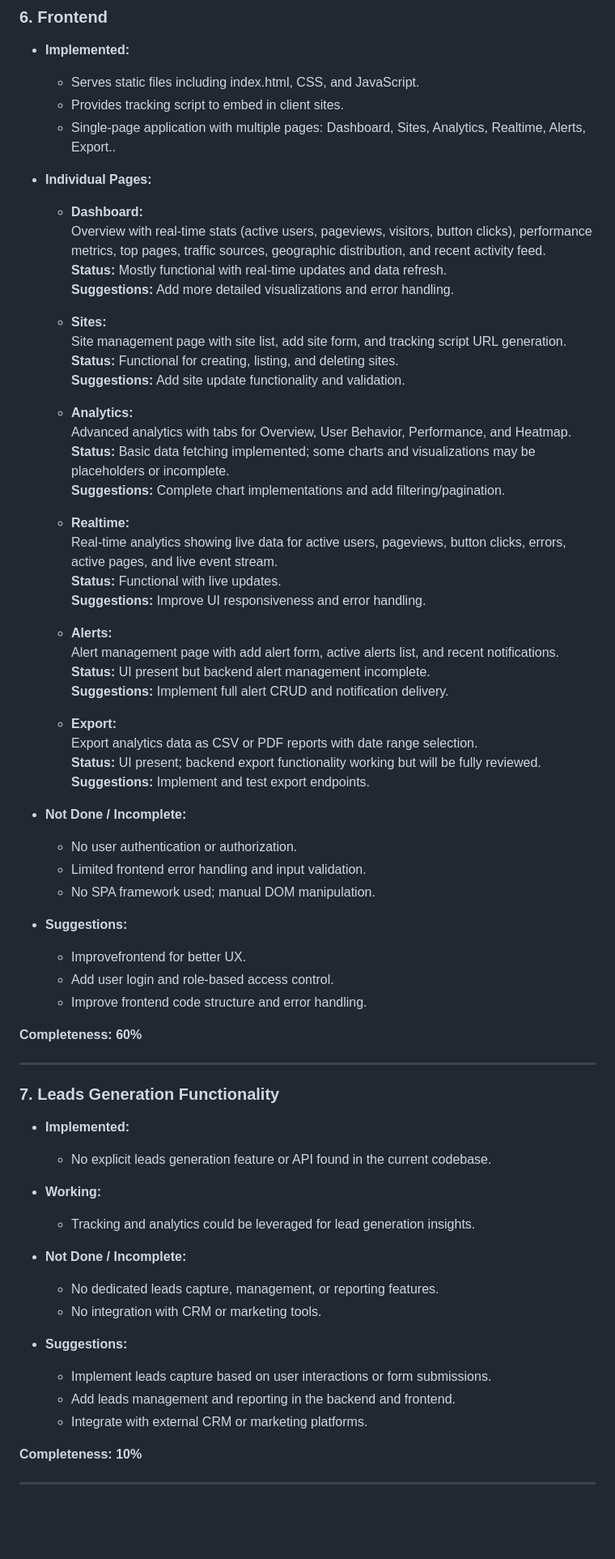
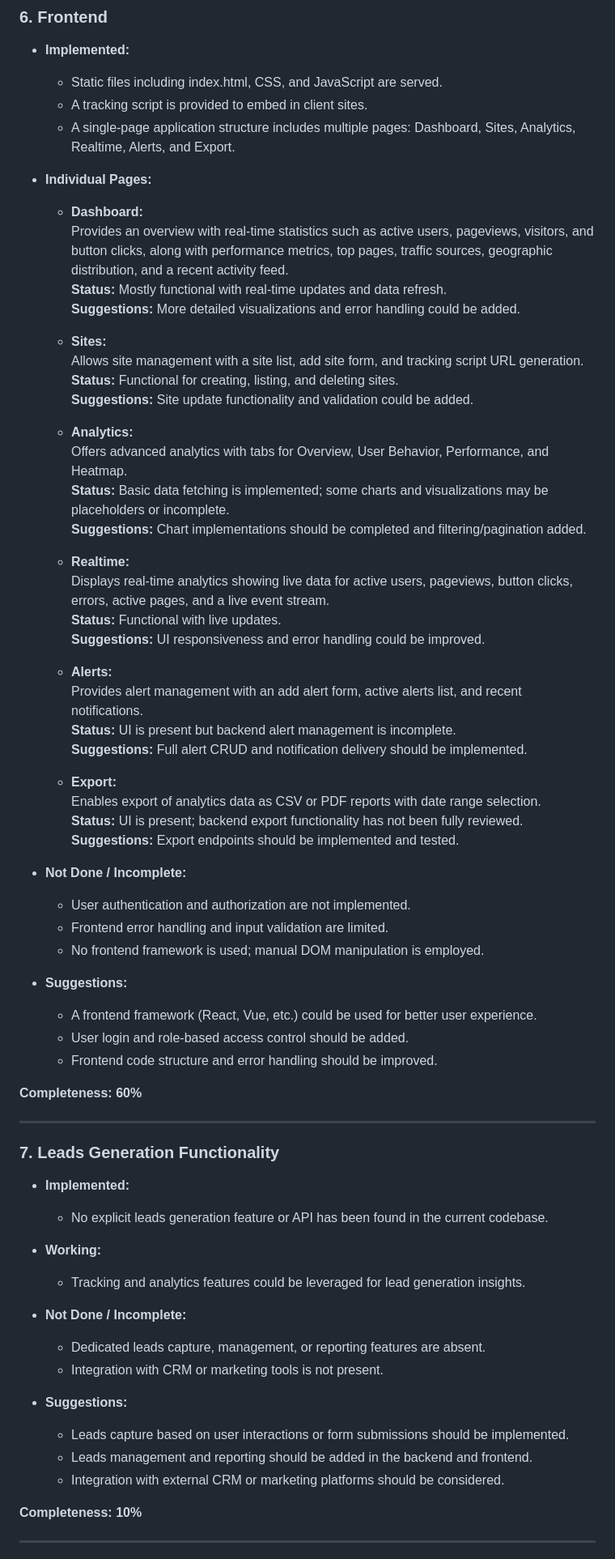
Before and after one commit to macharia-14/Web-Scrapper, a Markdown page: Functinality_Doc.md, the part around one of its changes. Shown at 81% size. GitHub-like rendering; blank space fills up the shorter version.

```diff
--- a/Functinality_Doc.md
+++ b/Functinality_Doc.md
@@ -151,75 +129,69 @@ This project is a web scraper and user behavior tracking system designed to coll
 - **Implemented:**
-
-  - Serves static files including index.html, CSS, and JavaScript.
-  - Provides tracking script to embed in client sites.
-  - Single-page application with multiple pages: Dashboard, Sites, Analytics, Realtime, Alerts, Export..
+  - Static files including index.html, CSS, and JavaScript are served.
+  - A tracking script is provided to embed in client sites.
+  - A single-page application structure includes multiple pages: Dashboard, Sites, Analytics, Realtime, Alerts, and Export.
 
 - **Individual Pages:**
 
   - **Dashboard:**
-    Overview with real-time stats (active users, pageviews, visitors, button clicks), performance metrics, top pages, traffic sources, geographic distribution, and recent activity feed.
+    Provides an overview with real-time statistics such as active users, pageviews, visitors, and button clicks, along with performance metrics, top pages, traffic sources, geographic distribution, and a recent activity feed.
     **Status:** Mostly functional with real-time updates and data refresh.
-    **Suggestions:** Add more detailed visualizations and error handling.
+    **Suggestions:** More detailed visualizations and error handling could be added.
 
   - **Sites:**
-    Site management page with site list, add site form, and tracking script URL generation.
+    Allows site management with a site list, add site form, and tracking script URL generation.
     **Status:** Functional for creating, listing, and deleting sites.
-    **Suggestions:** Add site update functionality and validation.
+    **Suggestions:** Site update functionality and validation could be added.
 
   - **Analytics:**
-    Advanced analytics with tabs for Overview, User Behavior, Performance, and Heatmap.
-    **Status:** Basic data fetching implemented; some charts and visualizations may be placeholders or incomplete.
-    **Suggestions:** Complete chart implementations and add filtering/pagination.
+    Offers advanced analytics with tabs for Overview, User Behavior, Performance, and Heatmap.
+    **Status:** Basic data fetching is implemented; some charts and visualizations may be placeholders or incomplete.
+    **Suggestions:** Chart implementations should be completed and filtering/pagination added.
 
   - **Realtime:**
-    Real-time analytics showing live data for active users, pageviews, button clicks, errors, active pages, and live event stream.
+    Displays real-time analytics showing live data for active users, pageviews, button clicks, errors, active pages, and a live event stream.
     **Status:** Functional with live updates.
-    **Suggestions:** Improve UI responsiveness and error handling.
+    **Suggestions:** UI responsiveness and error handling could be improved.
 
   - **Alerts:**
-    Alert management page with add alert form, active alerts list, and recent notifications.
-    **Status:** UI present but backend alert management incomplete.
-    **Suggestions:** Implement full alert CRUD and notification delivery.
+    Provides alert management with an add alert form, active alerts list, and recent notifications.
+    **Status:** UI is present but backend alert management is incomplete.
+    **Suggestions:** Full alert CRUD and notification delivery should be implemented.
 
   - **Export:**
-    Export analytics data as CSV or PDF reports with date range selection.
-    **Status:** UI present; backend export functionality working but will be fully reviewed.
-    **Suggestions:** Implement and test export endpoints.
+    Enables export of analytics data as CSV or PDF reports with date range selection.
+    **Status:** UI is present; backend export functionality has not been fully reviewed.
+    **Suggestions:** Export endpoints should be implemented and tested.
 
 - **Not Done / Incomplete:**
-
-  - No user authentication or authorization.
-  - Limited frontend error handling and input validation.
-  - No SPA framework used; manual DOM manipulation.
+  - User authentication and authorization are not implemented.
+  - Frontend error handling and input validation are limited.
+  - No frontend framework is used; manual DOM manipulation is employed.
 
 - **Suggestions:**
-  - Improvefrontend for better UX.
-  - Add user login and role-based access control.
-  - Improve frontend code structure and error handling.
+  - A frontend framework (React, Vue, etc.) could be used for better user experience.
+  - User login and role-based access control should be added.
+  - Frontend code structure and error handling should be improved.
 
 **Completeness: 60%**
 
 ---
 
 ### 7. Leads Generation Functionality
-
 - **Implemented:**
-
-  - No explicit leads generation feature or API found in the current codebase.
+  - No explicit leads generation feature or API has been found in the current codebase.
 
 - **Working:**
-
-  - Tracking and analytics could be leveraged for lead generation insights.
+  - Tracking and analytics features could be leveraged for lead generation insights.
 
 - **Not Done / Incomplete:**
-
-  - No dedicated leads capture, management, or reporting features.
-  - No integration with CRM or marketing tools.
+  - Dedicated leads capture, management, or reporting features are absent.
+  - Integration with CRM or marketing tools is not present.
 
 - **Suggestions:**
-  - Implement leads capture based on user interactions or form submissions.
-  - Add leads management and reporting in the backend and frontend.
-  - Integrate with external CRM or marketing platforms.
+  - Leads capture based on user interactions or form submissions should be implemented.
+  - Leads management and reporting should be added in the backend and frontend.
+  - Integration with external CRM or marketing platforms should be considered.
 
 **Completeness: 10%**
 
```
Also changed, not shown: other parts of Functinality_Doc.md (+58 -80 lines).
